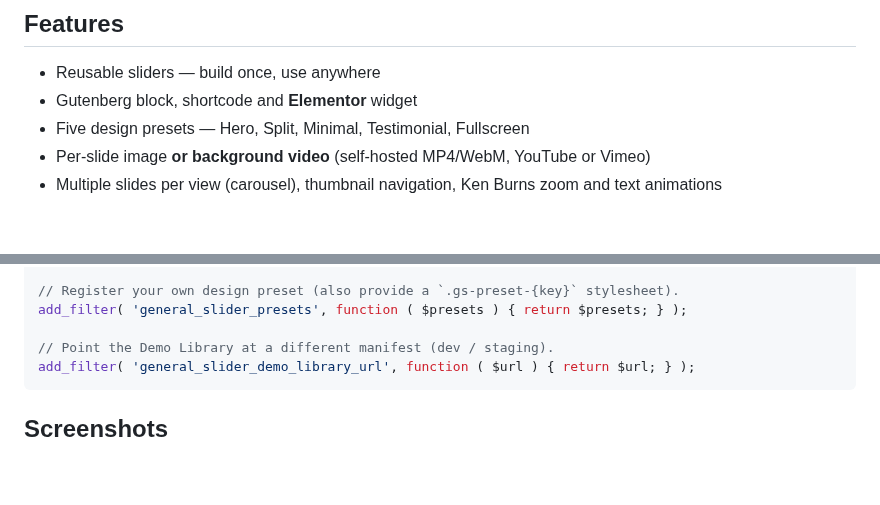
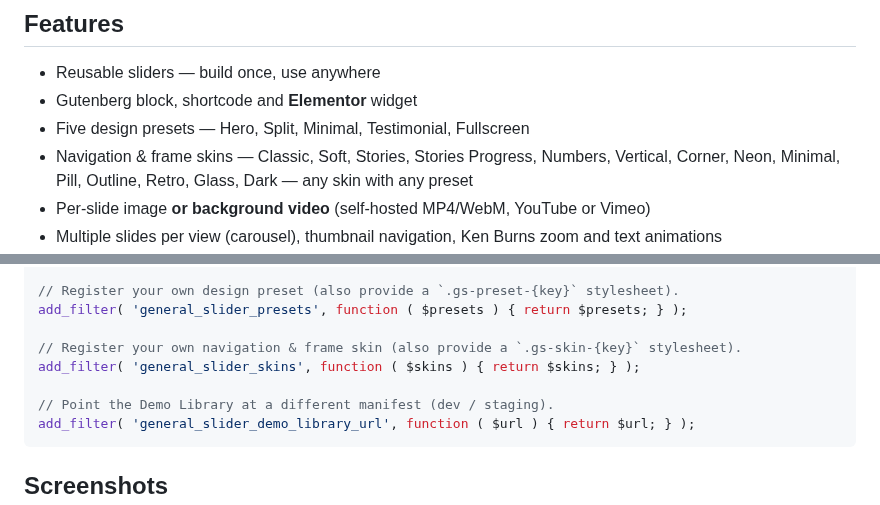
Before and after one commit to devmonowar/general-slider, a Markdown page: README.md, 2 parts joined by grey strips. Drawn GitHub-style; blank space fills up the shorter version.

Commit message:
navigation & frame skins — v2.3.6

````diff
--- a/README.md
+++ b/README.md
@@ -15,6 +15,7 @@ Built on the lightweight [Splide](https://splidejs.com/) engine — **no jQuery*
 - Reusable sliders — build once, use anywhere
 - Gutenberg block, shortcode and **Elementor** widget
 - Five design presets — Hero, Split, Minimal, Testimonial, Fullscreen
+- Navigation & frame skins — Classic, Soft, Stories, Stories Progress, Numbers, Vertical, Corner, Neon, Minimal, Pill, Outline, Retro, Glass, Dark — any skin with any preset
 - Per-slide image **or background video** (self-hosted MP4/WebM, YouTube or Vimeo)
 - Multiple slides per view (carousel), thumbnail navigation, Ken Burns zoom and text animations
 - Per-slider settings: autoplay (+ pause button), loop, arrows, dots, slide/fade, height, overlay (solid or gradient), image fit/focus and accent colour
@@ -67,6 +68,9 @@ add_filter( 'general_slider_html', function ( $html, $post_id, $settings ) { ret
 // Register your own design preset (also provide a `.gs-preset-{key}` stylesheet).
 add_filter( 'general_slider_presets', function ( $presets ) { return $presets; } );
 
+// Register your own navigation & frame skin (also provide a `.gs-skin-{key}` stylesheet).
+add_filter( 'general_slider_skins', function ( $skins ) { return $skins; } );
+
 // Point the Demo Library at a different manifest (dev / staging).
 add_filter( 'general_slider_demo_library_url', function ( $url ) { return $url; } );
 ```
````
Also changed, not shown: docs/hooks.md (+21 -0 lines), .wordpress-org/screenshot-7.png (added), .wordpress-org/screenshot-8.gif (added), 13 other files.
